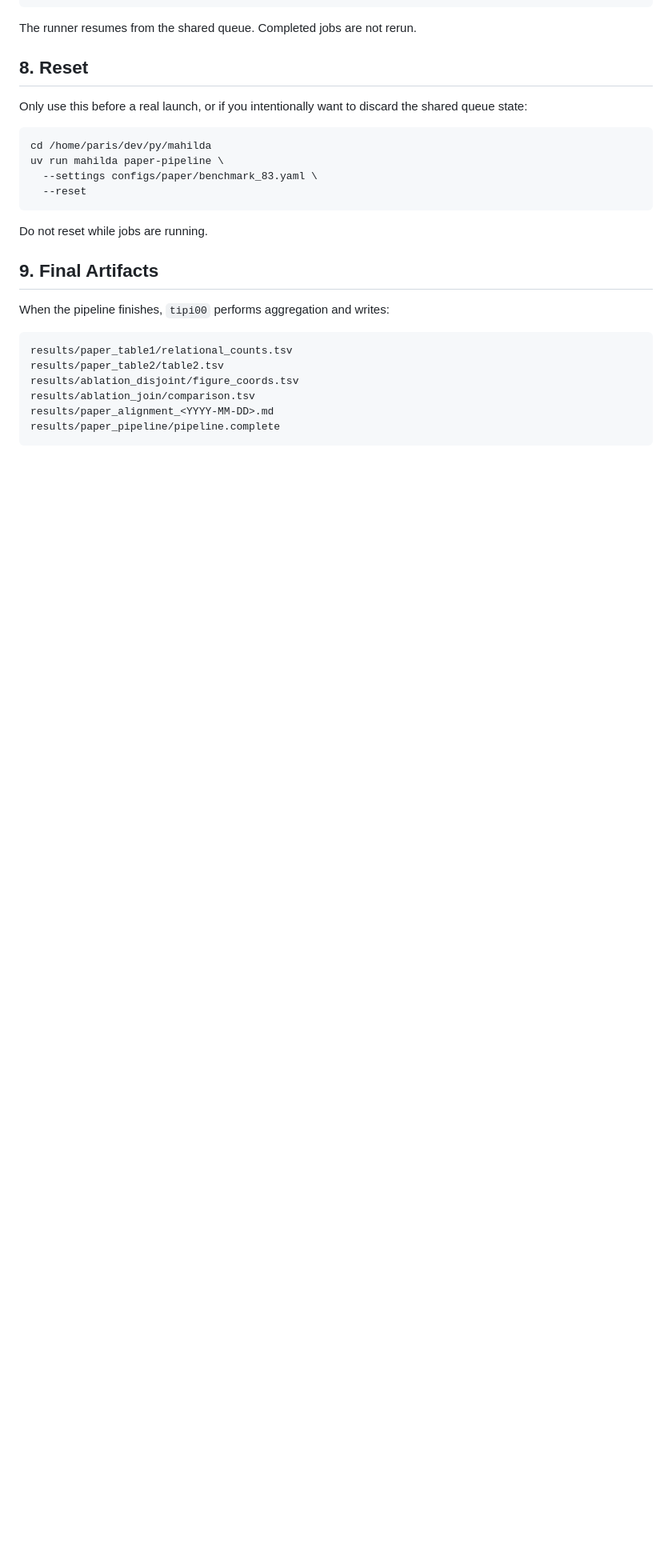
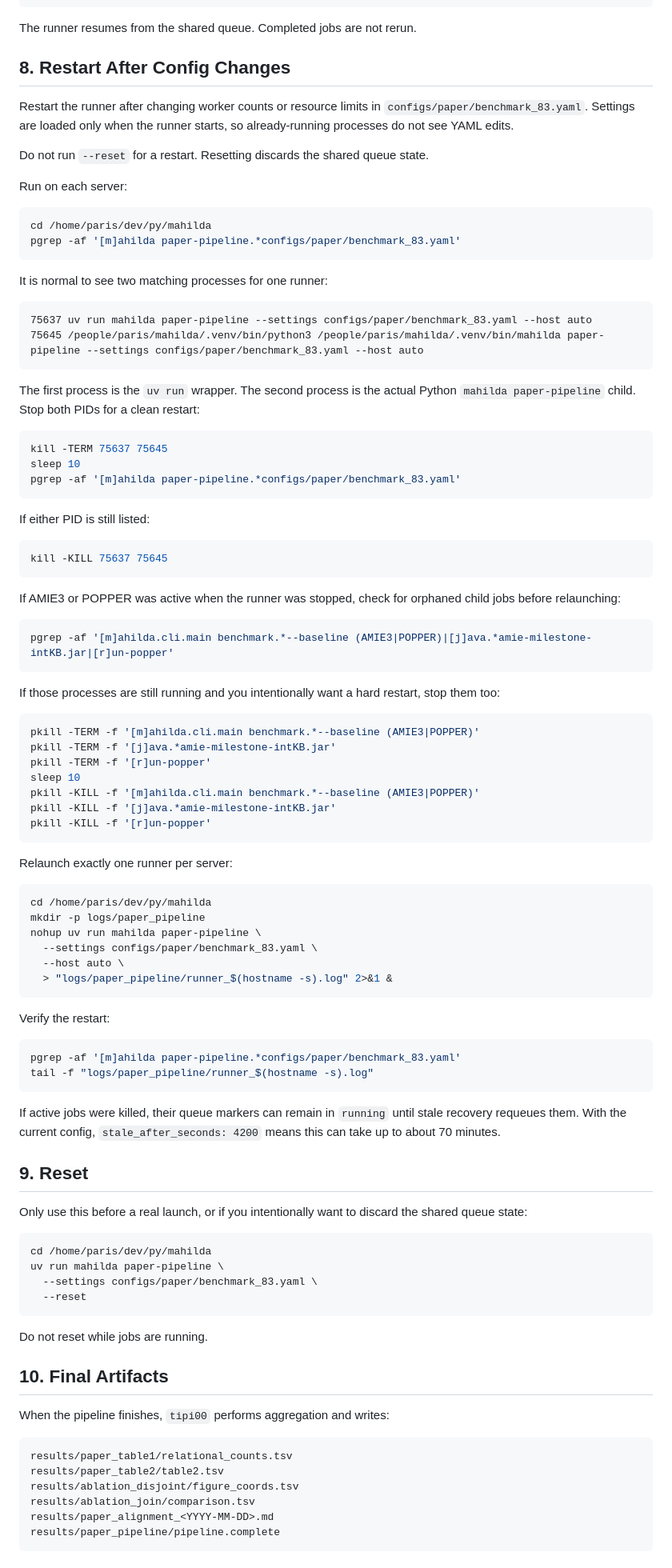
Before and after one commit to PHParis/marita, a Markdown page: SERVER_EXPERIMENT_COMMANDS.md, the part around the change. Shown at 80% size. Rendered like a GitHub page; blank space fills up the shorter version.

Commit message:
Document pipeline runner restart

````diff
--- a/SERVER_EXPERIMENT_COMMANDS.md
+++ b/SERVER_EXPERIMENT_COMMANDS.md
@@ -170,7 +170,79 @@ nohup uv run mahilda paper-pipeline \
 
 The runner resumes from the shared queue. Completed jobs are not rerun.
 
-## 8. Reset
+## 8. Restart After Config Changes
+
+Restart the runner after changing worker counts or resource limits in `configs/paper/benchmark_83.yaml`. Settings are loaded only when the runner starts, so already-running processes do not see YAML edits.
+
+Do not run `--reset` for a restart. Resetting discards the shared queue state.
+
+Run on each server:
+
+```bash
+cd /home/paris/dev/py/mahilda
+pgrep -af '[m]ahilda paper-pipeline.*configs/paper/benchmark_83.yaml'
+```
+
+It is normal to see two matching processes for one runner:
+
+```text
+75637 uv run mahilda paper-pipeline --settings configs/paper/benchmark_83.yaml --host auto
+75645 /people/paris/mahilda/.venv/bin/python3 /people/paris/mahilda/.venv/bin/mahilda paper-pipeline --settings configs/paper/benchmark_83.yaml --host auto
+```
+
+The first process is the `uv run` wrapper. The second process is the actual Python `mahilda paper-pipeline` child. Stop both PIDs for a clean restart:
+
+```bash
+kill -TERM 75637 75645
+sleep 10
+pgrep -af '[m]ahilda paper-pipeline.*configs/paper/benchmark_83.yaml'
+```
+
+If either PID is still listed:
+
+```bash
+kill -KILL 75637 75645
+```
+
+If AMIE3 or POPPER was active when the runner was stopped, check for orphaned child jobs before relaunching:
+
+```bash
+pgrep -af '[m]ahilda.cli.main benchmark.*--baseline (AMIE3|POPPER)|[j]ava.*amie-milestone-intKB.jar|[r]un-popper'
+```
+
+If those processes are still running and you intentionally want a hard restart, stop them too:
+
+```bash
+pkill -TERM -f '[m]ahilda.cli.main benchmark.*--baseline (AMIE3|POPPER)'
+pkill -TERM -f '[j]ava.*amie-milestone-intKB.jar'
+pkill -TERM -f '[r]un-popper'
+sleep 10
+pkill -KILL -f '[m]ahilda.cli.main benchmark.*--baseline (AMIE3|POPPER)'
+pkill -KILL -f '[j]ava.*amie-milestone-intKB.jar'
+pkill -KILL -f '[r]un-popper'
+```
+
+Relaunch exactly one runner per server:
+
+```bash
+cd /home/paris/dev/py/mahilda
+mkdir -p logs/paper_pipeline
+nohup uv run mahilda paper-pipeline \
+  --settings configs/paper/benchmark_83.yaml \
+  --host auto \
+  > "logs/paper_pipeline/runner_$(hostname -s).log" 2>&1 &
+```
+
+Verify the restart:
+
+```bash
+pgrep -af '[m]ahilda paper-pipeline.*configs/paper/benchmark_83.yaml'
+tail -f "logs/paper_pipeline/runner_$(hostname -s).log"
+```
+
+If active jobs were killed, their queue markers can remain in `running` until stale recovery requeues them. With the current config, `stale_after_seconds: 4200` means this can take up to about 70 minutes.
+
+## 9. Reset
 
 Only use this before a real launch, or if you intentionally want to discard the shared queue state:
 
@@ -183,7 +255,7 @@ uv run mahilda paper-pipeline \
 
 Do not reset while jobs are running.
 
-## 9. Final Artifacts
+## 10. Final Artifacts
 
 When the pipeline finishes, `tipi00` performs aggregation and writes:
 
````
